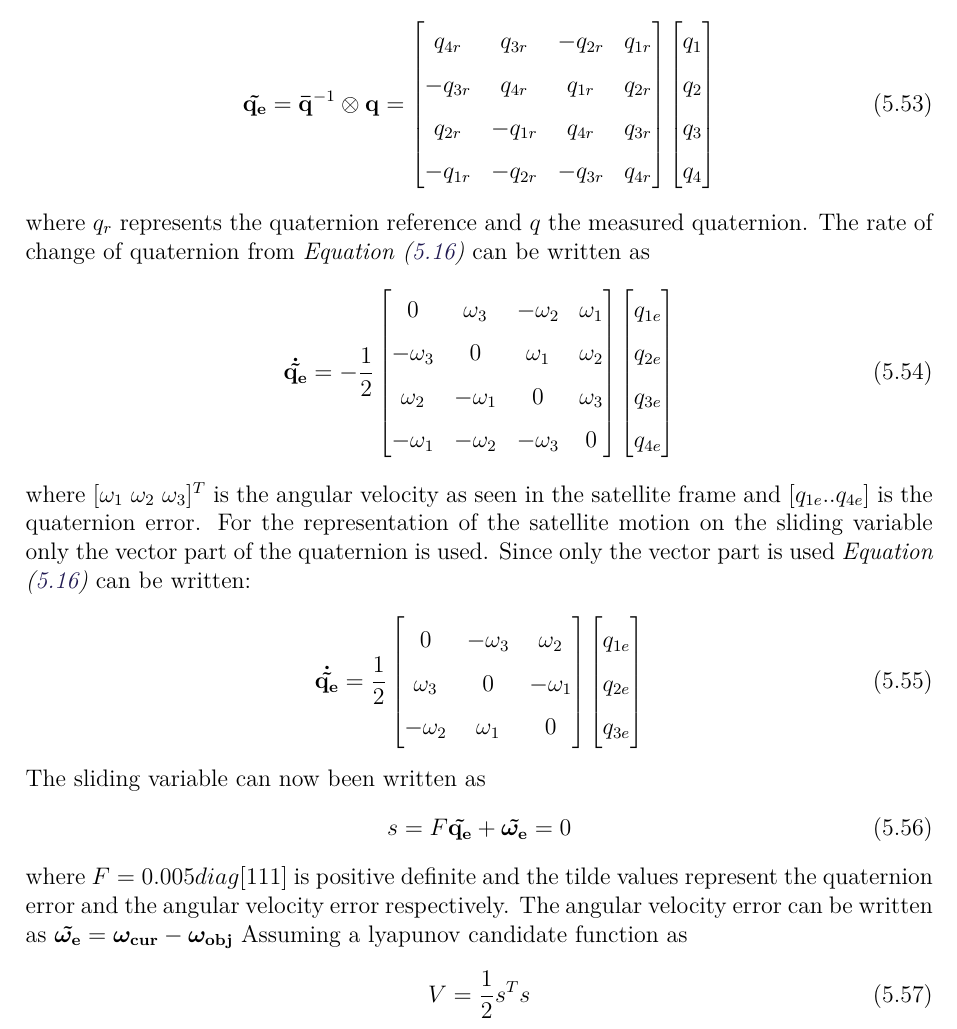
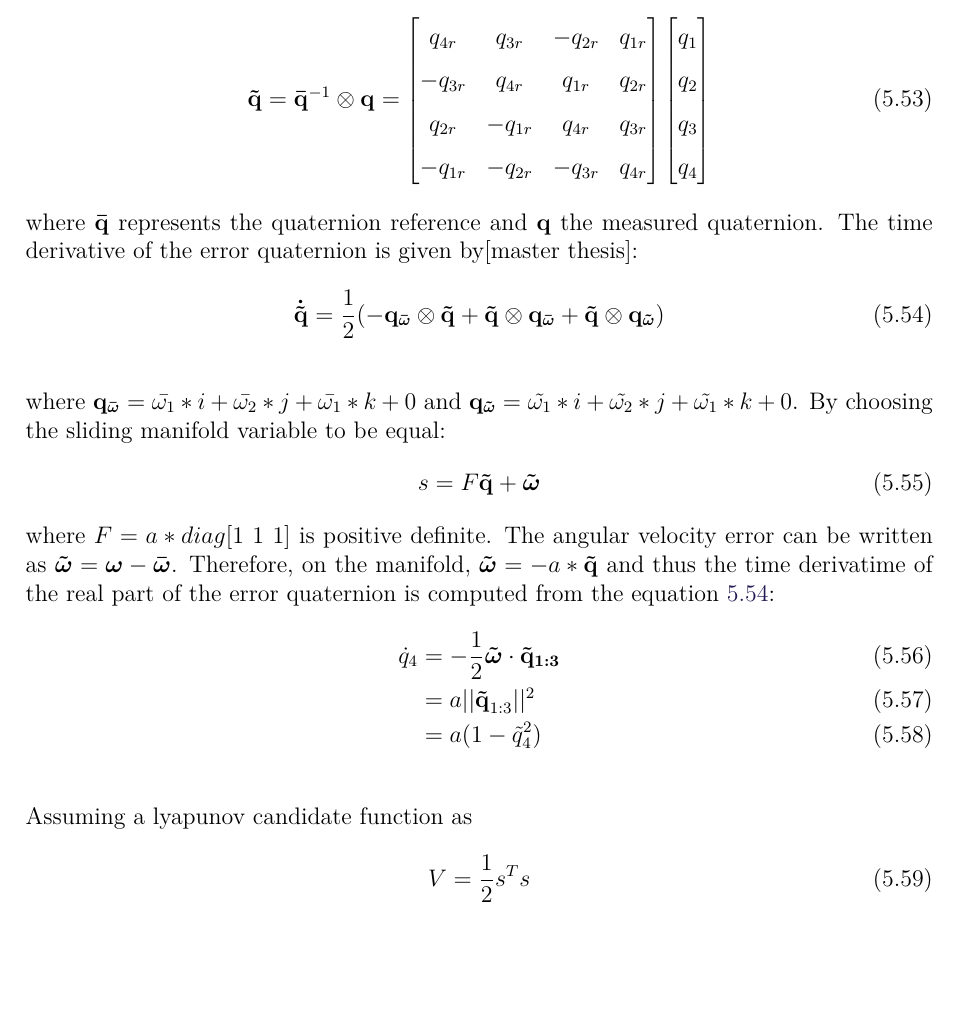
Before and after one commit to nalexc/CA9_Project, a LaTeX thesis (main.tex, which reads chapters/part2.tex): part of page 41 of 49, cut so that both start at the same text, the shorter picture padded with empty space. Compiled offline with pdfLaTeX.

Commit message:
sliding mode beginning

```diff
--- a/chapters/part2.tex
+++ b/chapters/part2.tex
@@ -420,7 +420,7 @@ The sliding mode controller brings the system states to a designed manifold or a
 %
 The sliding variable can be written in terms of the signal deviation as derived in \eqref{eq:smallsignal}.The quaternion error can be written as
 \begin{flalign}
-	 \vec{\tilde{q_{e}}} = \vec{\bar{q}}^{-1} \otimes \vec{q}
+	 \vec{\tilde{q}} = \vec{\bar{q}}^{-1} \otimes \vec{q}
 	 =
 	\begin{bmatrix}
 		q_{4r} & q_{3r}& -q_{2r}& q_{1r}\\
@@ -434,47 +434,26 @@ The sliding variable can be written in terms of the signal deviation as derived
 	\label{eq:quat}
 \end{flalign}
 %
-where $q_{r}$ represents the quaternion reference and $q$ the measured quaternion. The rate of change of quaternion from \Eqref{eq:le} can be  written as
+where $\vec{\bar{q}}$ represents the quaternion reference and $\vec{q}$ the measured quaternion. The time derivative of the error quaternion is given by[master thesis]:
+\begin{flalign}
+\vec{\dot{\tilde{q}}} = \frac{1}{2}(-\vec{q_{\bar{\omega}}} \otimes \vec{\tilde{q}} + \vec{\tilde{q}} \otimes \vec{q_{\bar{\omega}}} + \vec{\tilde{q}} \otimes \vec{q_{\tilde{\omega}}} )
+\label{eq:time_deri}
+\end{flalign}
 %
-\begin{flalign}
-	\vec{\dot{\tilde{q_{e}}}}
-	=
-	-\frac{1}{2}
-	\begin{bmatrix}
-		0& \omega_{3}& - \omega_{2}& \omega_{1} \\
-	-\omega_{3}& 0&\omega_{1}& \omega_{2}  \\
-	\omega_{2}& -\omega_{1}&0& \omega_{3} \\
-	-\omega_{1}& -\omega_{2}& -\omega_{3}&0
-	\end{bmatrix}
-	\begin{bmatrix}
-		q_{1e} \\ q_{2e}\\ q_{3e}\\ q_{4e}
-	\end{bmatrix}
-	\label{eq:quater}
-\end{flalign}
-where $[\omega_{1} \ \omega_{2} \ \omega_{3} ]^{T}$ is the angular velocity as seen in the satellite frame and $[q_{1e} ..q_{4e}]$ is the quaternion error.
- For the representation of the satellite motion on the sliding variable only the vector part of the quaternion is used. Since only the vector part is used \Eqref{eq:le} can be written:
- %
+
+where $\vec{q_{\bar{\omega}}} = \bar{\omega_{1}}*i +  \bar{\omega_{2}}*j + \bar{\omega_{1}}*k + 0$ and $\vec{q_{\tilde{\omega}}} = \tilde{\omega_{1}}*i +  \tilde{\omega_{2}}*j + \tilde{\omega_{1}}*k + 0$. By choosing the sliding manifold variable to be equal:
  \begin{flalign}
- 	\vec{\dot{\tilde{q_{e}}}}
- 	=
- 	\frac{1}{2}
- 	\begin{bmatrix}
- 		0 & -\omega_{3}& \omega_{2}\\
- 		\omega_{3} & 0& -\omega_{1} \\
- 		-\omega_{2} & \omega_{1} & 0\\
- 	\end{bmatrix}
- 	\begin{bmatrix}
- 		q_{1e} \\ q_{2e}\\ q_{3e}\\
- 	\end{bmatrix}
- 	\label{eq:quatermodified}
- \end{flalign}
- %
-  The sliding variable can now been written as
- \begin{flalign}
- 	s = F\vec{\tilde{q_{e}}} +\vec{\tilde{\omega_{e}}}= 0
+ 	s = F\vec{\tilde{q}} +\vec{\tilde{\omega}}
  	\label{eq:slidingvar}
  \end{flalign}
-where $F = 0.005diag[1 1 1]$ is positive definite and the tilde values represent the quaternion error and the angular velocity error respectively. The angular velocity error can be written as $\vec{\tilde{\omega_{e}}} = \vec{\omega_{cur}}  -\vec{\omega_{obj}} $ Assuming a lyapunov candidate function as
+where $F = a* diag[1 \ 1  \ 1]$ is positive definite. The angular velocity error can be written as $\vec{\tilde{\omega}} = \vec{\omega}  -\vec{\bar{\omega}} $. Therefore, on the manifold, $\vec{ \tilde{\omega} } = -a*\vec{ \tilde{q} }$ and thus the time derivatime of the real part of the error quaternion is computed from the equation \ref{eq:time_deri}:
+\begin{flalign}
+	\dot{q}_{4} &= -\frac{1}{2} \vec{\tilde{\omega}} \cdot \vec{  \tilde{q}_{1:3}} \\
+	&= a||\vec{\tilde{q}}_{1:3}||^2 \\
+	&= a(1 - \tilde{q}_4^2)
+\end{flalign}
+\\
+Assuming a lyapunov candidate function as
 \begin{flalign}
 	V = \frac{1}{2}s^{T}s
 	\label{eq:lyap}
```
Also changed, not shown: main.pdf, 2 other files.
